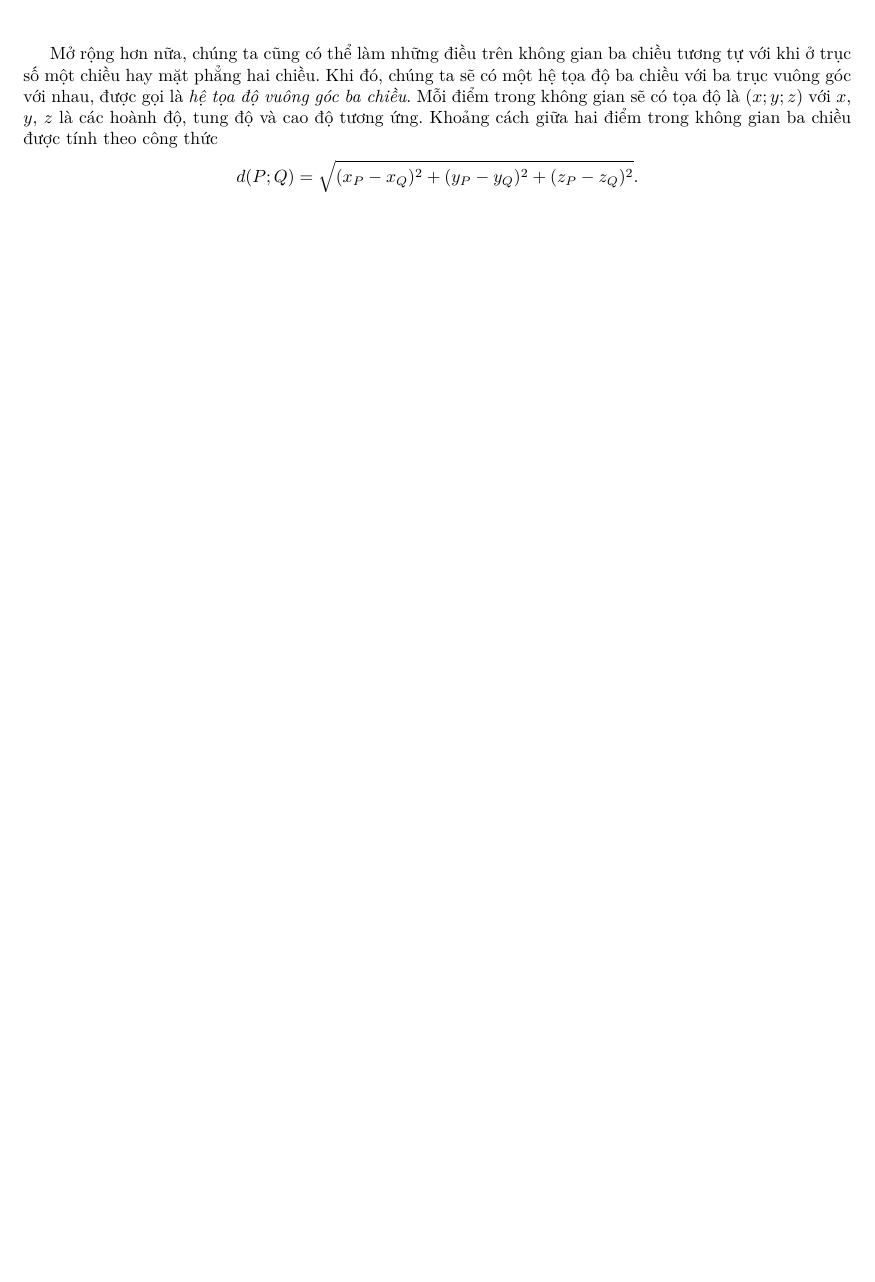
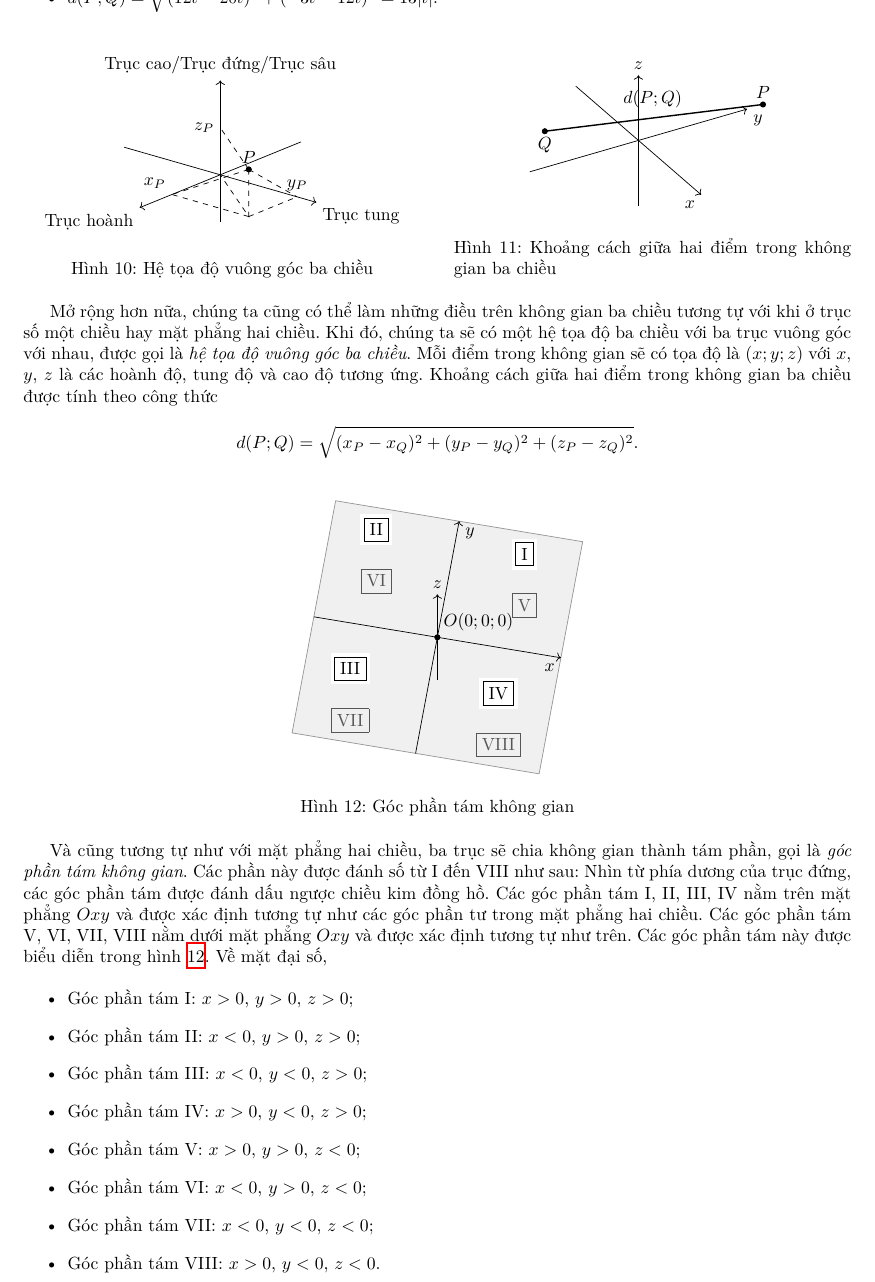
Before and after one commit to Piseratopo/-n-t-p-V-t-L-, a LaTeX book (main.tex): part of page 7 of 23 before the commit and part of page 7 of 24 after it, cut at the place of the change, the shorter picture padded with empty space. Compiled offline with XeLaTeX; a missing font is replaced by an installed copy or a similar font.

Commit message:
Thêm lí thuyết về đồ thị ba chiều

```diff
--- a/main.tex
+++ b/main.tex
@@ -3,11 +3,10 @@
 \usepackage[T5]{fontenc}
 \usepackage[vietnamese]{babel}
 \usepackage[a4paper]{geometry}
-\usepackage{amsmath, amssymb, blindtext, calc, hyperref, icomma, multicol, pgfplots, steinmetz, tikz, wrapfig, xcolor, xparse, xeCJK}
+\usepackage{amsmath, amssymb, blindtext, calc, hyperref, icomma, multicol, steinmetz, tikz, tikz-3dplot, wrapfig, xcolor, xparse, xeCJK}
 \usetikzlibrary{arrows.meta, calc, shadings}
 \geometry{bindingoffset=0.5cm, inner=2cm, outer=2cm, top=2cm, bottom=2cm}
 \setCJKmainfont[AutoFakeSlant=0.15,AutoFakeBold=2.0]{Nom Na Tong}
-\pgfplotsset{compat=1.18}
 
 \DeclareMathOperator{\Arg}{Arg}
 
@@ -354,11 +353,95 @@ Khoảng cách giữa những cặp điểm được yêu cầu là:
 \end{itemize}
 
 \begin{figure}[h]
+   \centering
+   \begin{minipage}[b]{0.48\textwidth}
+      \centering
+      \tdplotsetmaincoords{70}{130}
+      \begin{tikzpicture}[tdplot_main_coords]
+         \coordinate (P) at (1.5,2,1);
 
+         \draw[->] (-2.5,0,0) -- (2.5,0,0) node[anchor=north east]{Trục hoành};
+         \draw[->] (0,-2.5,0) -- (0,2.5,0) node[anchor=north west]{Trục tung};
+         \draw[->] (0,0,-1) -- (0,0,2) node[anchor=south]{Trục cao/Trục đứng/Trục sâu};
+
+         \filldraw (P) circle (1.5pt) node[above] {$P$};
+
+         \draw[dashed] (P) -- (1.5, 0, 0) node[above left] {$x_P$};
+         \draw[dashed] (P) -- (0, 2, 0) node[above] {$y_P$};
+         \draw[dashed] (P) -- (0, 0, 1) node[left] {$z_P$};
+         \draw[dashed] (P) -- (1.5, 2, 0) -- (0, 0, 0);
+         \draw[dashed] (1.5, 2, 0) -- (0, 2, 0);
+         \draw[dashed] (1.5, 2, 0) -- (1.5, 0, 0);
+
+         % Vẽ tên các góc phần tám không gian
+
+      \end{tikzpicture}
+      \caption{Hệ tọa độ vuông góc ba chiều}
+      \label{fig:toa do vuong goc ba chieu}
+   \end{minipage}
+   \hfill
+   \begin{minipage}[b]{0.48\textwidth}
+      \centering
+      \tdplotsetmaincoords{60}{60}
+      \begin{tikzpicture}[tdplot_main_coords]
+         \coordinate (P) at (1.5,2,1);
+         \coordinate (Q) at (-2,-1,-0.5);
+
+         \draw[->] (-2.5,0,0) -- (2.5,0,0) node[anchor=north east]{$x$};
+         \draw[->] (0,-2.5,0) -- (0,2.5,0) node[anchor=north west]{$y$};
+         \draw[->] (0,0,-1.5) -- (0,0,1.5) node[anchor=south]{$z$};
+
+         \filldraw (P) circle (1.5pt) node[above] {$P$};
+         \filldraw (Q) circle (1.5pt) node[below] {$Q$};
+         \draw[thick] (P) -- (Q);
+         \node[above
+         ] at (-0.3, 0.5, 0.3) {$d(P;Q)$};
+
+      \end{tikzpicture}
+      \caption{Khoảng cách giữa hai điểm trong không gian ba chiều}
+      \label{fig:khoang cach ba chieu}
+   \end{minipage}
 \end{figure}
 
 Mở rộng hơn nữa, chúng ta cũng có thể làm những điều trên không gian ba chiều tương tự với khi ở trục số một chiều hay mặt phẳng hai chiều. Khi đó, chúng ta sẽ có một hệ tọa độ ba chiều với ba trục vuông góc với nhau, được gọi là \emph{hệ tọa độ vuông góc ba chiều}. Mỗi điểm trong không gian sẽ có tọa độ là $(x;y;z)$ với $x$, $y$, $z$ là các hoành độ, tung độ và cao độ tương ứng. Khoảng cách giữa hai điểm trong không gian ba chiều được tính theo công thức $$d(P;Q)=\sqrt{(x_P-x_Q)^2+(y_P-y_Q)^2+(z_P-z_Q)^2}.$$
 
+\begin{figure}[h]
+   \centering
+   \tdplotsetmaincoords{20}{10}
+   \begin{tikzpicture}[tdplot_main_coords]
+      \node at (1.5, 1.5, -1.5) {$\boxed{\text{V}}$};
+      \node at (-1.5, 1.5, -1.5) {$\boxed{\text{VI}}$};
+      \node at (-1.5, -1.5, -1.5) {$\boxed{\text{VII}}$};
+      \node at (1.5, -1.5, -1.5) {$\boxed{\text{VIII}}$};
+      \draw[fill=gray!30, opacity=0.4] (-2.5,-2.5,0) -- (2.5,-2.5,0) -- (2.5,2.5,0) -- (-2.5,2.5,0) -- cycle;
+
+      \draw[->] (-2.5,0,0) -- (2.5,0,0) node[anchor=north east]{$x$};
+      \draw[->] (0,-2.5,0) -- (0,2.5,0) node[anchor=north west]{$y$};
+      \draw[->] (0,0,-2.5) -- (0,0,2.5) node[anchor=south]{$z$};
+      \filldraw (0, 0, 0) circle (\pointSize) node[above right] {$O(0;0;0)$};
+      \node[fill=white, inner sep=2pt] at (1.5, 1.5, 1.5) {$\boxed{\text{I}}$};
+      \node[fill=white, inner sep=2pt] at (-1.5, 1.5, 1.5) {$\boxed{\text{II}}$};
+      \node[fill=white, inner sep=2pt] at (-1.5, -1.5, 1.5) {$\boxed{\text{III}}$};
+      \node[fill=white, inner sep=2pt] at (1.5, -1.5, 1.5) {$\boxed{\text{IV}}$};
+
+
+   \end{tikzpicture}
+   \caption{Góc phần tám không gian}
+   \label{fig:goc phan tam khong gian}
+\end{figure}
+
+Và cũng tương tự như với mặt phẳng hai chiều, ba trục sẽ chia không gian thành tám phần, gọi là \emph{góc phần tám không gian}. Các phần này được đánh số từ I đến VIII như sau: Nhìn từ phía dương của trục đứng, các góc phần tám được đánh dấu ngược chiều kim đồng hồ. Các góc phần tám I, II, III, IV nằm trên mặt phẳng $Oxy$ và được xác định tương tự như các góc phần tư trong mặt phẳng hai chiều. Các góc phần tám V, VI, VII, VIII nằm dưới mặt phẳng $Oxy$ và được xác định tương tự như trên. Các góc phần tám này được biểu diễn trong hình \ref{fig:goc phan tam khong gian}. Về mặt đại số,
+
+\begin{itemize}
+   \item Góc phần tám I: $x>0$, $y>0$, $z>0$;
+   \item Góc phần tám II: $x<0$, $y>0$, $z>0$;
+   \item Góc phần tám III: $x<0$, $y<0$, $z>0$;
+   \item Góc phần tám IV: $x>0$, $y<0$, $z>0$;
+   \item Góc phần tám V: $x>0$, $y>0$, $z<0$;
+   \item Góc phần tám VI: $x<0$, $y>0$, $z<0$;
+   \item Góc phần tám VII: $x<0$, $y<0$, $z<0$;
+   \item Góc phần tám VIII: $x>0$, $y<0$, $z<0$.
+\end{itemize}
 
 
 \section{Hàm số}
```
Also changed, not shown: main.pdf, 6 other files.
